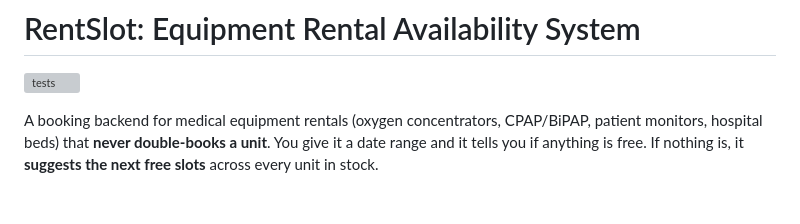
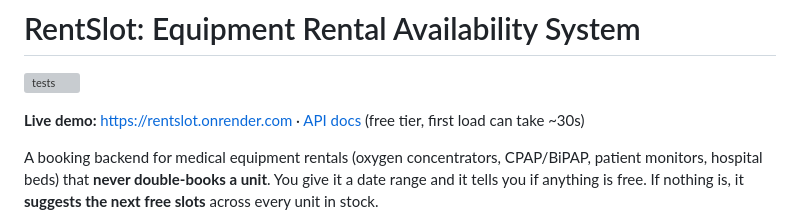
Before and after one commit to kmaan0786akwork-collab/rentslot, a Markdown page: README.md, the part around the change. Drawn GitHub-style; blank space fills up the shorter version; grey boxes are pictures that could not be loaded.

Commit message:
Add live demo link to README

```diff
--- a/README.md
+++ b/README.md
@@ -1,6 +1,8 @@
 # RentSlot: Equipment Rental Availability System
 
 ![tests](https://github.com/kmaan0786akwork-collab/rentslot/actions/workflows/tests.yml/badge.svg)
+
+**Live demo:** https://rentslot.onrender.com · [API docs](https://rentslot.onrender.com/docs) (free tier, first load can take ~30s)
 
 A booking backend for medical equipment rentals (oxygen concentrators, CPAP/BiPAP, patient monitors, hospital beds) that **never double-books a unit**. You give it a date range and it tells you if anything is free. If nothing is, it **suggests the next free slots** across every unit in stock.
 
```
